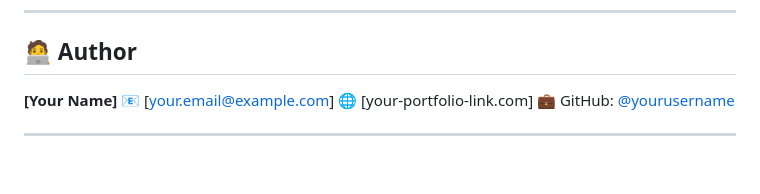
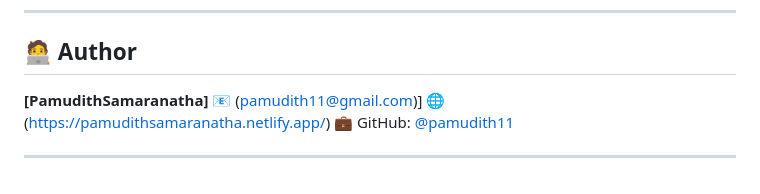
Before and after one commit to Pamudith11/Photographer-Finder, a Markdown page: README.md, the part around the change. Drawn GitHub-style.

```diff
--- a/README.md
+++ b/README.md
@@ -147,9 +147,9 @@ Contributions are welcome!
 
 ## 🧑‍💻 Author
 
-**[Your Name]**
-📧 [[your.email@example.com](pamudith11@gmail.com)]
-🌐 [your-portfolio-link.com]
-💼 GitHub: [@yourusername](https://github.com/pamudith11)
+**[PamudithSamaranatha]**
+📧 (pamudith11@gmail.com)]
+🌐 (https://pamudithsamaranatha.netlify.app/)
+💼 GitHub: [@pamudith11](https://github.com/pamudith11)
 
 ---
```
